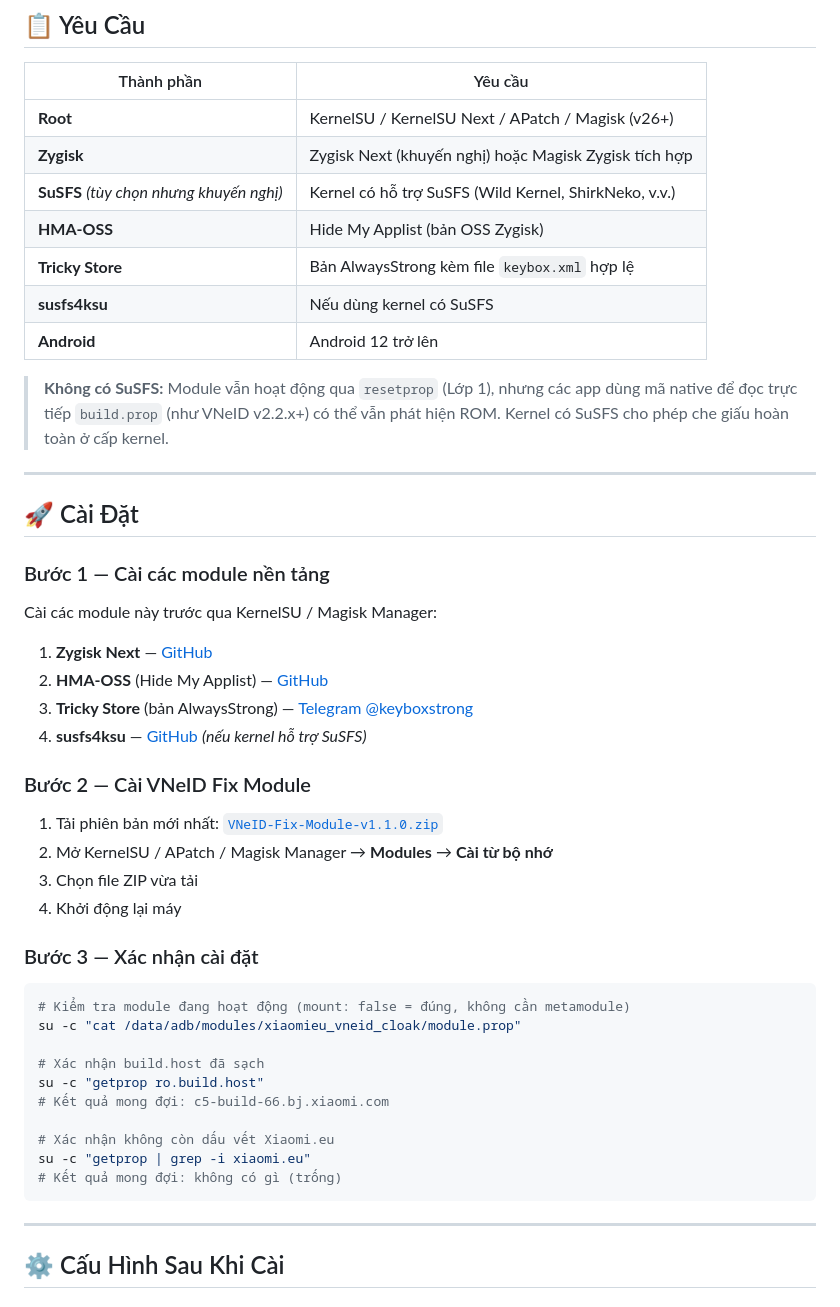
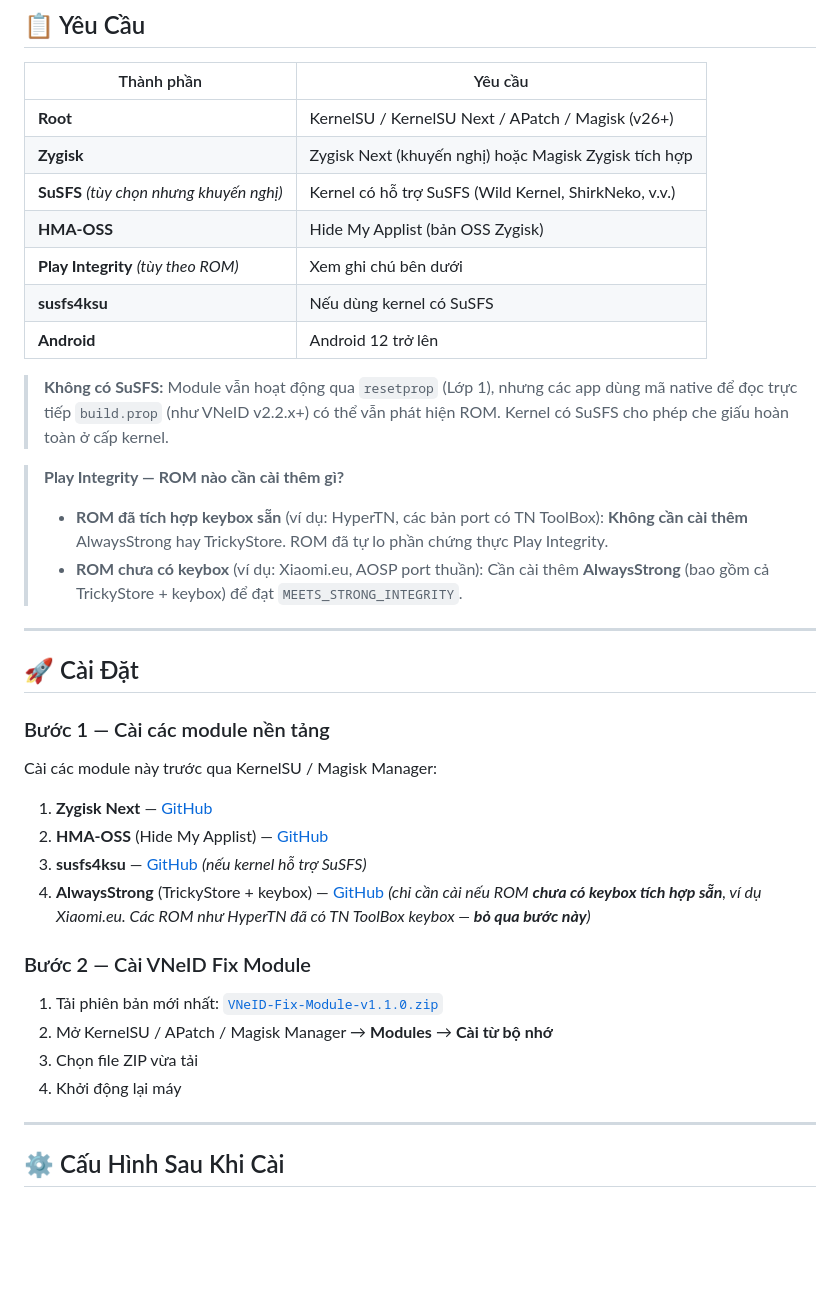
Before and after one commit to minhtritt1996/HCL-Module, a Markdown page: README.md, the part around the change. GitHub-like rendering; blank space fills up the shorter version.

Commit message:
docs: cập nhật README — keybox theo ROM, link AlwaysStrong GitHub, bỏ bước xác nhận CLI

````diff
--- a/README.md
+++ b/README.md
@@ -83,11 +83,15 @@ Module sử dụng **3 lớp che giấu** — không sửa phân vùng hệ th
 | **Zygisk** | Zygisk Next (khuyến nghị) hoặc Magisk Zygisk tích hợp |
 | **SuSFS** *(tùy chọn nhưng khuyến nghị)* | Kernel có hỗ trợ SuSFS (Wild Kernel, ShirkNeko, v.v.) |
 | **HMA-OSS** | Hide My Applist (bản OSS Zygisk) |
-| **Tricky Store** | Bản AlwaysStrong kèm file `keybox.xml` hợp lệ |
+| **Play Integrity** *(tùy theo ROM)* | Xem ghi chú bên dưới |
 | **susfs4ksu** | Nếu dùng kernel có SuSFS |
 | **Android** | Android 12 trở lên |
 
 > **Không có SuSFS:** Module vẫn hoạt động qua `resetprop` (Lớp 1), nhưng các app dùng mã native để đọc trực tiếp `build.prop` (như VNeID v2.2.x+) có thể vẫn phát hiện ROM. Kernel có SuSFS cho phép che giấu hoàn toàn ở cấp kernel.
+
+> **Play Integrity — ROM nào cần cài thêm gì?**
+> - **ROM đã tích hợp keybox sẵn** (ví dụ: HyperTN, các bản port có TN ToolBox): **Không cần cài thêm** AlwaysStrong hay TrickyStore. ROM đã tự lo phần chứng thực Play Integrity.
+> - **ROM chưa có keybox** (ví dụ: Xiaomi.eu, AOSP port thuần): Cần cài thêm **AlwaysStrong** (bao gồm cả TrickyStore + keybox) để đạt `MEETS_STRONG_INTEGRITY`.
 
 ---
 
@@ -99,8 +103,8 @@ Cài các module này trước qua KernelSU / Magisk Manager:
 
 1. **Zygisk Next** — [GitHub](https://github.com/Dr-TSNG/ZygiskNext)
 2. **HMA-OSS** (Hide My Applist) — [GitHub](https://github.com/Dr-TSNG/Hide-My-Applist)
-3. **Tricky Store** (bản AlwaysStrong) — [Telegram @keyboxstrong](https://t.me/keyboxstrong)
-4. **susfs4ksu** — [GitHub](https://github.com/sidex15/susfs4ksu-module) *(nếu kernel hỗ trợ SuSFS)*
+3. **susfs4ksu** — [GitHub](https://github.com/sidex15/susfs4ksu-module) *(nếu kernel hỗ trợ SuSFS)*
+4. **AlwaysStrong** (TrickyStore + keybox) — [GitHub](https://github.com/evoker0/AlwaysStrong) *(chỉ cần cài nếu ROM **chưa có keybox tích hợp sẵn**, ví dụ Xiaomi.eu. Các ROM như HyperTN đã có TN ToolBox keybox — **bỏ qua bước này**)*
 
 ### Bước 2 — Cài VNeID Fix Module
 
@@ -109,20 +113,6 @@ Cài các module này trước qua KernelSU / Magisk Manager:
 3. Chọn file ZIP vừa tải
 4. Khởi động lại máy
 
-### Bước 3 — Xác nhận cài đặt
-
-```bash
-# Kiểm tra module đang hoạt động (mount: false = đúng, không cần metamodule)
-su -c "cat /data/adb/modules/xiaomieu_vneid_cloak/module.prop"
-
-# Xác nhận build.host đã sạch
-su -c "getprop ro.build.host"
-# Kết quả mong đợi: c5-build-66.bj.xiaomi.com
-
-# Xác nhận không còn dấu vết Xiaomi.eu
-su -c "getprop | grep -i xiaomi.eu"
-# Kết quả mong đợi: không có gì (trống)
-```
 
 ---
 
````
